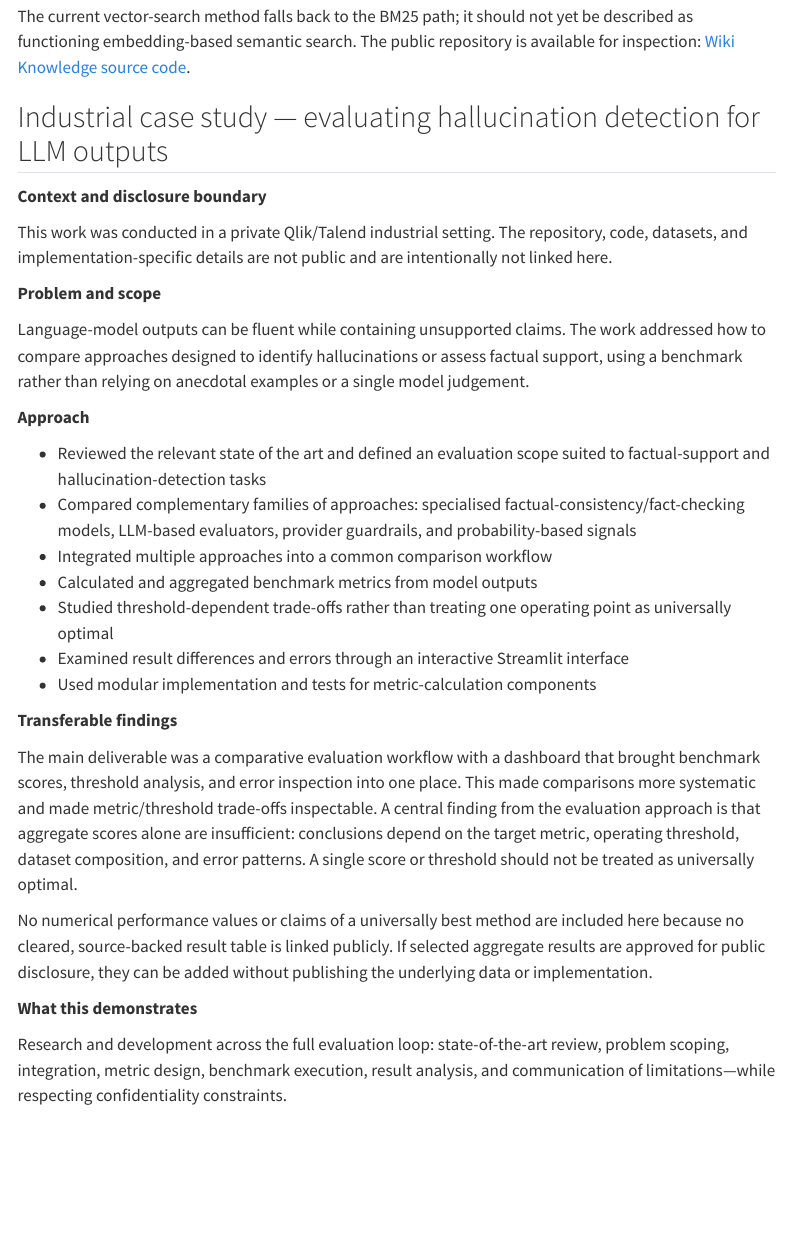
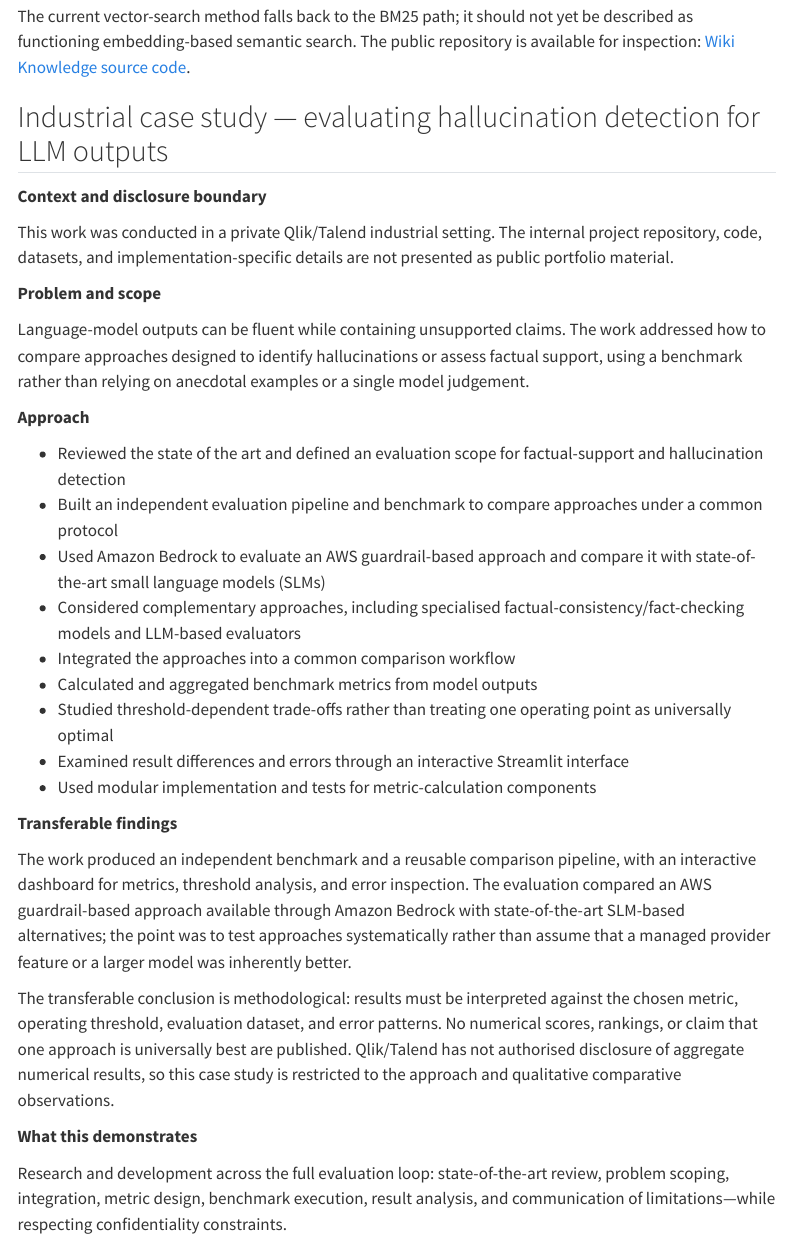
Before and after one commit to JM-Brun/career-knowledge-portfolio, a Quarto document (site/projects.qmd): the page in a window 1100 px wide, from 1650 px down. Rendered offline with R 4.5, knitr and Pandoc in place of Quarto, with nearby package versions; menus at the side of the page are left out.

Commit message:
Clarify Bedrock hallucination benchmark and disclosure limits

```diff
--- a/site/projects.qmd
+++ b/site/projects.qmd
@@ -64,7 +64,7 @@ The current vector-search method falls back to the BM25 path; it should not yet
 
 **Context and disclosure boundary**
 
-This work was conducted in a private Qlik/Talend industrial setting. The repository, code, datasets, and implementation-specific details are not public and are intentionally not linked here.
+This work was conducted in a private Qlik/Talend industrial setting. The internal project repository, code, datasets, and implementation-specific details are not presented as public portfolio material.
 
 **Problem and scope**
 
@@ -72,9 +72,11 @@ Language-model outputs can be fluent while containing unsupported claims. The wo
 
 **Approach**
 
-- Reviewed the relevant state of the art and defined an evaluation scope suited to factual-support and hallucination-detection tasks
-- Compared complementary families of approaches: specialised factual-consistency/fact-checking models, LLM-based evaluators, provider guardrails, and probability-based signals
-- Integrated multiple approaches into a common comparison workflow
+- Reviewed the state of the art and defined an evaluation scope for factual-support and hallucination detection
+- Built an independent evaluation pipeline and benchmark to compare approaches under a common protocol
+- Used Amazon Bedrock to evaluate an AWS guardrail-based approach and compare it with state-of-the-art small language models (SLMs)
+- Considered complementary approaches, including specialised factual-consistency/fact-checking models and LLM-based evaluators
+- Integrated the approaches into a common comparison workflow
 - Calculated and aggregated benchmark metrics from model outputs
 - Studied threshold-dependent trade-offs rather than treating one operating point as universally optimal
 - Examined result differences and errors through an interactive Streamlit interface
@@ -82,9 +84,9 @@ Language-model outputs can be fluent while containing unsupported claims. The wo
 
 **Transferable findings**
 
-The main deliverable was a comparative evaluation workflow with a dashboard that brought benchmark scores, threshold analysis, and error inspection into one place. This made comparisons more systematic and made metric/threshold trade-offs inspectable. A central finding from the evaluation approach is that aggregate scores alone are insufficient: conclusions depend on the target metric, operating threshold, dataset composition, and error patterns. A single score or threshold should not be treated as universally optimal.
+The work produced an independent benchmark and a reusable comparison pipeline, with an interactive dashboard for metrics, threshold analysis, and error inspection. The evaluation compared an AWS guardrail-based approach available through Amazon Bedrock with state-of-the-art SLM-based alternatives; the point was to test approaches systematically rather than assume that a managed provider feature or a larger model was inherently better.
 
-No numerical performance values or claims of a universally best method are included here because no cleared, source-backed result table is linked publicly. If selected aggregate results are approved for public disclosure, they can be added without publishing the underlying data or implementation.
+The transferable conclusion is methodological: results must be interpreted against the chosen metric, operating threshold, evaluation dataset, and error patterns. No numerical scores, rankings, or claim that one approach is universally best are published. Qlik/Talend has not authorised disclosure of aggregate numerical results, so this case study is restricted to the approach and qualitative comparative observations.
 
 **What this demonstrates**
 
```
